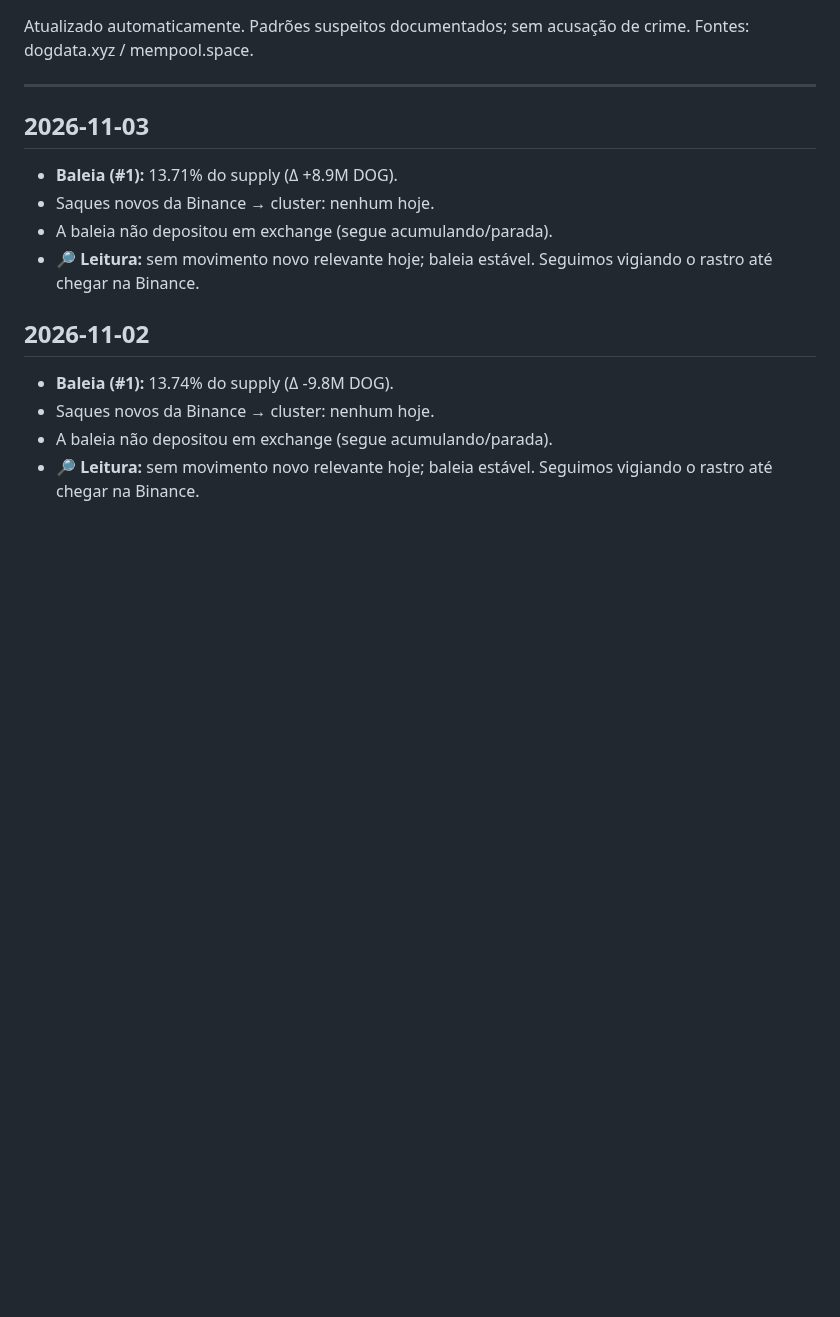
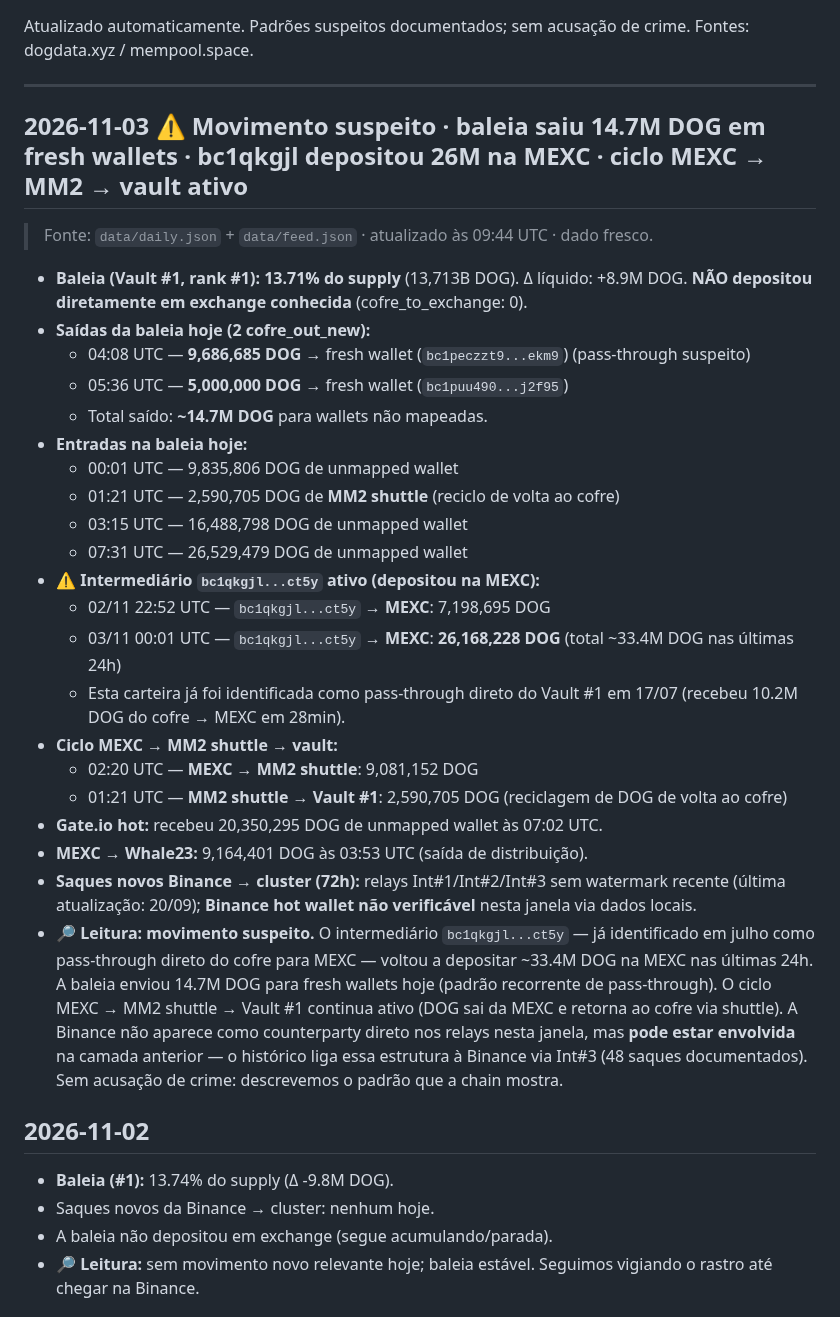
Before and after one commit to dogdamassa/dog-thesis, a Markdown page: monitor-dog.md, the part around the change. GitHub-like rendering; blank space fills up the shorter version.

Commit message:
monitor: 2026-11-03 — baleia saiu 14.7M DOG, bc1qkgjl→MEXC 33.4M, ciclo MEXC→MM2→vault ativo
Co-Authored-By: Claude Sonnet 4.6 <noreply@anthropic.com>
Claude-Session: https://claude.ai/code/session_01SZSAmnn1Qvb56Ep37S4j83

```diff
--- a/monitor-dog.md
+++ b/monitor-dog.md
@@ -4,12 +4,31 @@ Atualizado automaticamente. Padrões suspeitos documentados; sem acusação de c
 
 ---
 
-## 2026-11-03
+## 2026-11-03 ⚠️ Movimento suspeito · baleia saiu 14.7M DOG em fresh wallets · bc1qkgjl depositou 26M na MEXC · ciclo MEXC → MM2 → vault ativo
 
-- **Baleia (#1):** 13.71% do supply (Δ +8.9M DOG).
-- Saques novos da Binance → cluster: nenhum hoje.
-- A baleia não depositou em exchange (segue acumulando/parada).
-- 🔎 **Leitura:** sem movimento novo relevante hoje; baleia estável. Seguimos vigiando o rastro até chegar na Binance.
+> Fonte: `data/daily.json` + `data/feed.json` · atualizado às 09:44 UTC · dado fresco.
+
+- **Baleia (Vault #1, rank #1):** **13.71% do supply** (13,713B DOG). Δ líquido: +8.9M DOG. **NÃO depositou diretamente em exchange conhecida** (cofre_to_exchange: 0).
+- **Saídas da baleia hoje (2 cofre_out_new):**
+  - 04:08 UTC — **9,686,685 DOG** → fresh wallet (`bc1peczzt9...ekm9`) (pass-through suspeito)
+  - 05:36 UTC — **5,000,000 DOG** → fresh wallet (`bc1puu490...j2f95`)
+  - Total saído: **~14.7M DOG** para wallets não mapeadas.
+- **Entradas na baleia hoje:**
+  - 00:01 UTC — 9,835,806 DOG de unmapped wallet
+  - 01:21 UTC — 2,590,705 DOG de **MM2 shuttle** (reciclo de volta ao cofre)
+  - 03:15 UTC — 16,488,798 DOG de unmapped wallet
+  - 07:31 UTC — 26,529,479 DOG de unmapped wallet
+- ⚠️ **Intermediário `bc1qkgjl...ct5y` ativo (depositou na MEXC):**
+  - 02/11 22:52 UTC — `bc1qkgjl...ct5y` → **MEXC**: 7,198,695 DOG
+  - 03/11 00:01 UTC — `bc1qkgjl...ct5y` → **MEXC**: **26,168,228 DOG** (total ~33.4M DOG nas últimas 24h)
+  - Esta carteira já foi identificada como pass-through direto do Vault #1 em 17/07 (recebeu 10.2M DOG do cofre → MEXC em 28min).
+- **Ciclo MEXC → MM2 shuttle → vault:**
+  - 02:20 UTC — **MEXC → MM2 shuttle**: 9,081,152 DOG
+  - 01:21 UTC — **MM2 shuttle → Vault #1**: 2,590,705 DOG (reciclagem de DOG de volta ao cofre)
+- **Gate.io hot:** recebeu 20,350,295 DOG de unmapped wallet às 07:02 UTC.
+- **MEXC → Whale23:** 9,164,401 DOG às 03:53 UTC (saída de distribuição).
+- **Saques novos Binance → cluster (72h):** relays Int#1/Int#2/Int#3 sem watermark recente (última atualização: 20/09); **Binance hot wallet não verificável** nesta janela via dados locais.
+- 🔎 **Leitura:** **movimento suspeito.** O intermediário `bc1qkgjl...ct5y` — já identificado em julho como pass-through direto do cofre para MEXC — voltou a depositar ~33.4M DOG na MEXC nas últimas 24h. A baleia enviou 14.7M DOG para fresh wallets hoje (padrão recorrente de pass-through). O ciclo MEXC → MM2 shuttle → Vault #1 continua ativo (DOG sai da MEXC e retorna ao cofre via shuttle). A Binance não aparece como counterparty direto nos relays nesta janela, mas **pode estar envolvida** na camada anterior — o histórico liga essa estrutura à Binance via Int#3 (48 saques documentados). Sem acusação de crime: descrevemos o padrão que a chain mostra.
 
 ## 2026-11-02
 
```
